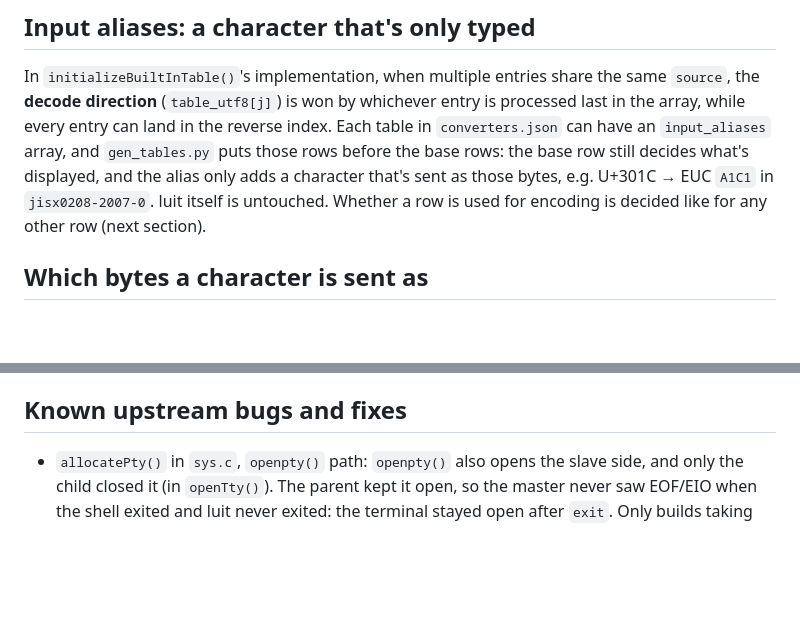
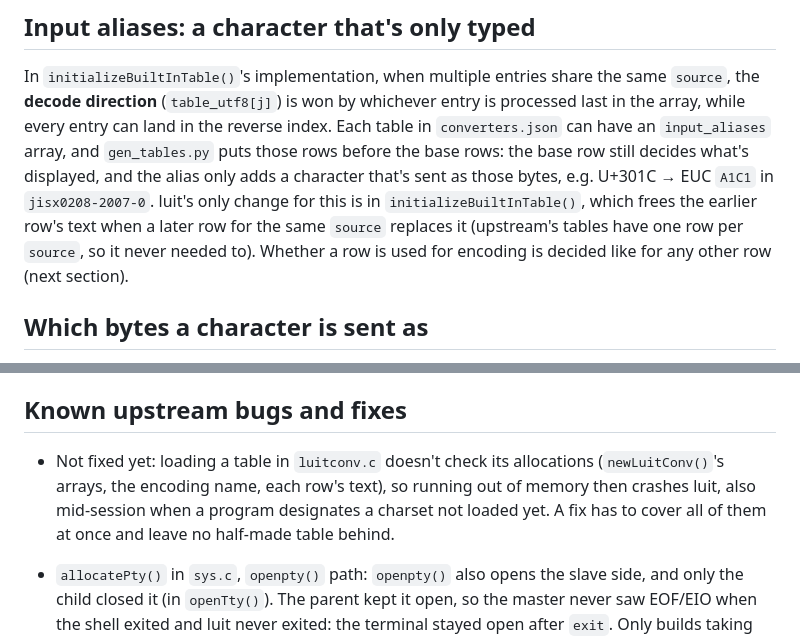
Before and after one commit to yutotnh/terminal-any-encoding, a Markdown page: docs/transcoder-design.md, 2 parts joined by grey strips. Rendered like a GitHub page; blank space fills up the shorter version.

Commit message:
docs: give the reason for the table-row free, and record unchecked table allocations
From reviewing #35: the input-alias notes said luit was untouched,
though initializeBuiltInTable() now frees an earlier row's text for the
same source; they say so and why. "Known upstream bugs" records that
table loading still doesn't check its allocations, so the gap left by
3c48f79 isn't only in git history.

Co-Authored-By: Claude Opus 5.5 <noreply@anthropic.com>
Claude-Session: https://claude.ai/code/session_01T7ZijCzgosDJQQySJNkpta

```diff
--- a/docs/transcoder-design.md
+++ b/docs/transcoder-design.md
@@ -193,8 +193,11 @@ in the reverse index. Each table in `converters.json` can have an
 `input_aliases` array, and `gen_tables.py` puts those rows before the base
 rows: the base row still decides what's displayed, and the alias only adds a
 character that's sent as those bytes, e.g. U+301C → EUC `A1C1` in
-`jisx0208-2007-0`. luit itself is untouched. Whether a row is used for
-encoding is decided like for any other row (next section).
+`jisx0208-2007-0`. luit's only change for this is in
+`initializeBuiltInTable()`, which frees the earlier row's text when a later
+row for the same `source` replaces it (upstream's tables have one row per
+`source`, so it never needed to). Whether a row is used for encoding is
+decided like for any other row (next section).
 
 ## Which bytes a character is sent as
 
@@ -307,6 +310,11 @@ CI builds luit in two ways that aren't distributed (`scripts/build.sh`):
 
 ## Known upstream bugs and fixes
 
+- Not fixed yet: loading a table in `luitconv.c` doesn't check its
+  allocations (`newLuitConv()`'s arrays, the encoding name, each row's
+  text), so running out of memory then crashes luit, also mid-session when
+  a program designates a charset not loaded yet. A fix has to cover all of
+  them at once and leave no half-made table behind.
 - `allocatePty()` in `sys.c`, `openpty()` path: `openpty()` also opens the
   slave side, and only the child closed it (in `openTty()`). The parent
   kept it open, so the master never saw EOF/EIO when the shell exited and
```
